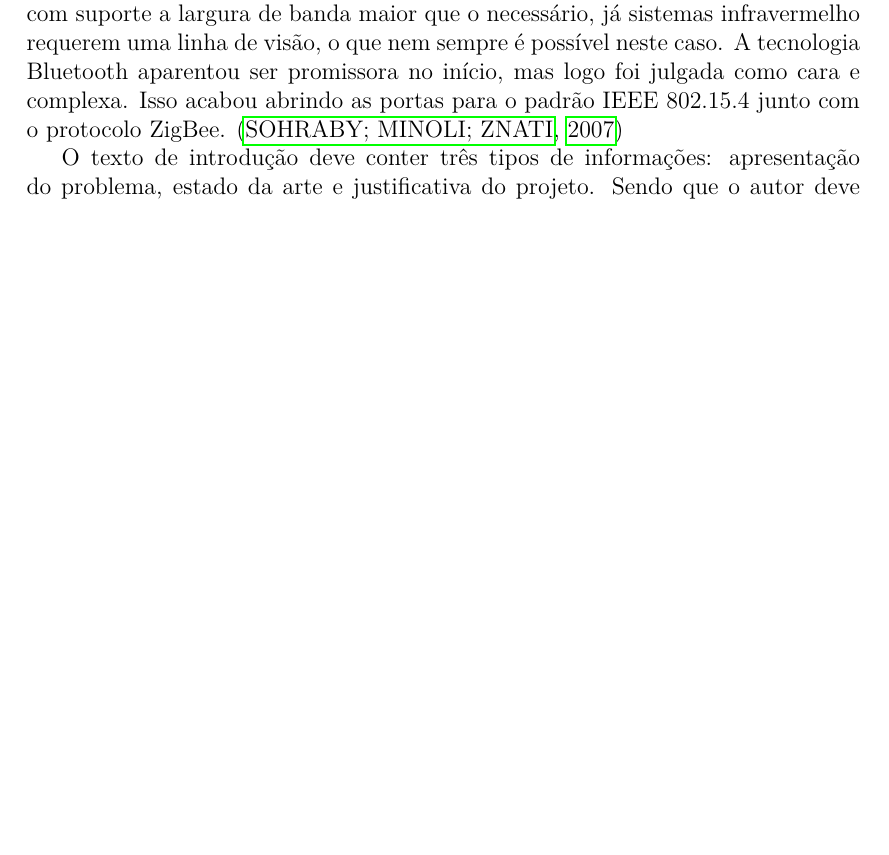
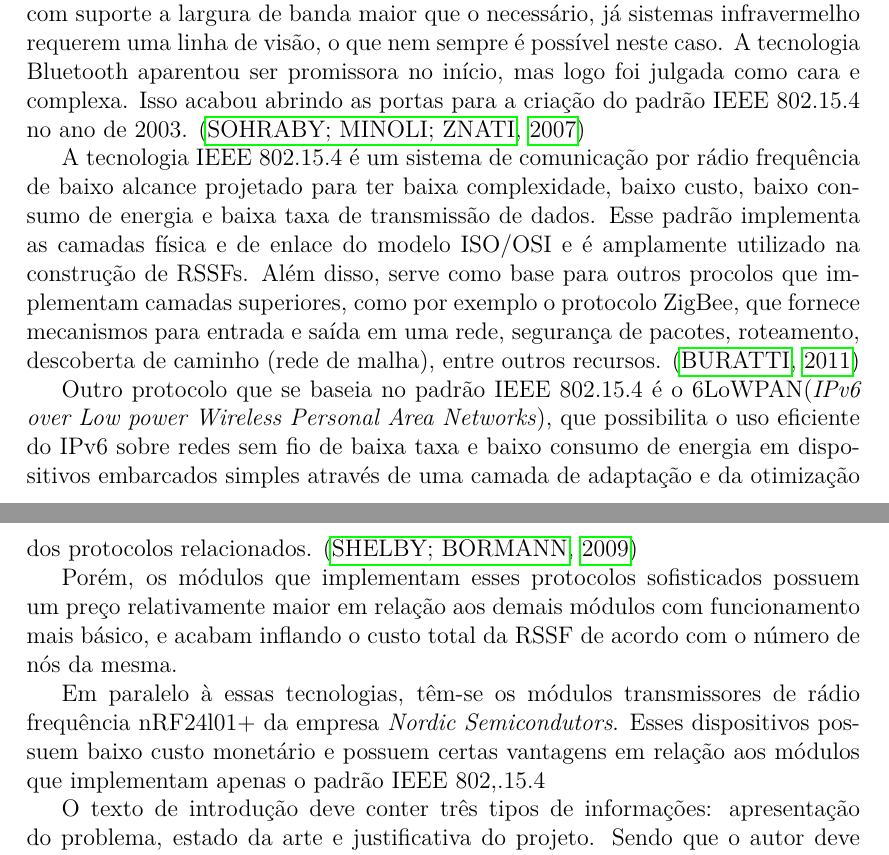
Before and after one commit to aldantas/term_paper-pt-br, a LaTeX document (ante-projeto/ante-projeto.tex): part of page 4 of 7 before the commit and two parts of pages 4 and 5 of 8 after it, the two joined at a grey line, cut so that both start at the same text, the shorter picture padded with empty space. Compiled offline with pdfLaTeX.

Commit message:
muita coisa

```diff
--- a/ante-projeto/ante-projeto.tex
+++ b/ante-projeto/ante-projeto.tex
@@ -179,8 +179,25 @@ A utilização de fios para realizar tal tarefa é normalmente descartada devido
 
 No caso de aplicação em domótica, é preferível que a implementação da RSSF seja de forma simples, a fim de obter uma solução com baixo custo e baixo consumo de eletrecidade, sendo assim, é necessário escolher a tecnologia
 adequada para tal feito. O protocolo Wi-Fi, por exemplo, foi taxado como muito complexo e com suporte a largura de banda maior que o necessário, já sistemas infravermelho requerem uma linha de visão, o que nem sempre é
-possível neste caso. A tecnologia Bluetooth aparentou ser promissora no início, mas logo foi julgada como cara e complexa. Isso acabou abrindo as portas para o padrão IEEE 802.15.4 junto com o protocolo ZigBee.
+possível neste caso. A tecnologia Bluetooth aparentou ser promissora no início, mas logo foi julgada como cara e complexa. Isso acabou abrindo as portas para a criação do padrão IEEE 802.15.4 no ano de 2003.
 \cite{sohraby_minoli_znati2007}
+
+A tecnologia IEEE 802.15.4 é um sistema de comunicação por rádio frequência de baixo alcance projetado para ter baixa complexidade, baixo custo, baixo consumo de energia e baixa taxa de transmissão de dados. Esse padrão implementa as
+camadas física e de enlace do modelo ISO/OSI e é amplamente utilizado na construção de RSSFs. Além disso, serve como base para outros procolos que implementam camadas superiores, como por exemplo o protocolo ZigBee,
+que fornece mecanismos para entrada e saída em uma rede, segurança de pacotes, roteamento, descoberta de caminho (rede de malha), entre outros recursos. \cite{buratti2011}
+
+Outro protocolo que se baseia no padrão IEEE 802.15.4 é o 6LoWPAN(\textit{IPv6 over Low power Wireless Personal Area Networks}), que possibilita o uso eficiente do IPv6 sobre redes sem fio de baixa taxa e baixo consumo de energia
+em dispositivos embarcados simples através de uma camada de adaptação e da otimização dos protocolos relacionados. \cite{shelby_bormann2009}
+
+Porém, os módulos que implementam esses protocolos sofisticados possuem um preço relativamente maior em relação aos demais módulos com funcionamento mais básico, e acabam inflando o custo total da RSSF de acordo com o
+número de nós da mesma.
+
+Em paralelo à essas tecnologias, têm-se os módulos transmissores de rádio frequência nRF24l01+ da empresa \textit{Nordic Semicondutors}. Esses dispositivos possuem baixo custo monetário e possuem certas vantagens em relação aos módulos que
+implementam apenas o padrão IEEE 802,.15.4
+
+
+
+
 
 
 
```
Also changed, not shown: ante-projeto/bibliografia.bib (+16 -6 lines), ante-projeto/ante-projeto.tex (2 more changed lines).
